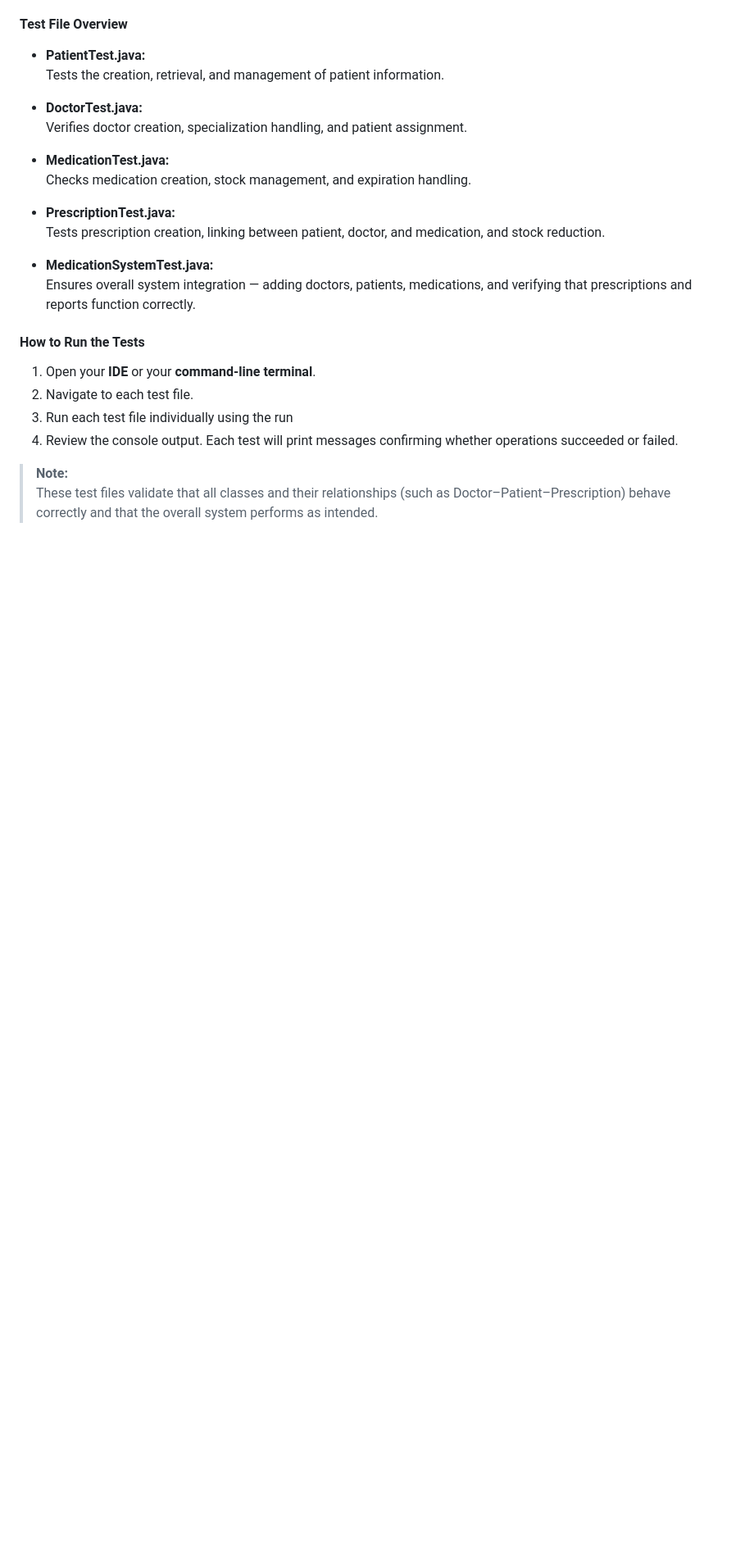
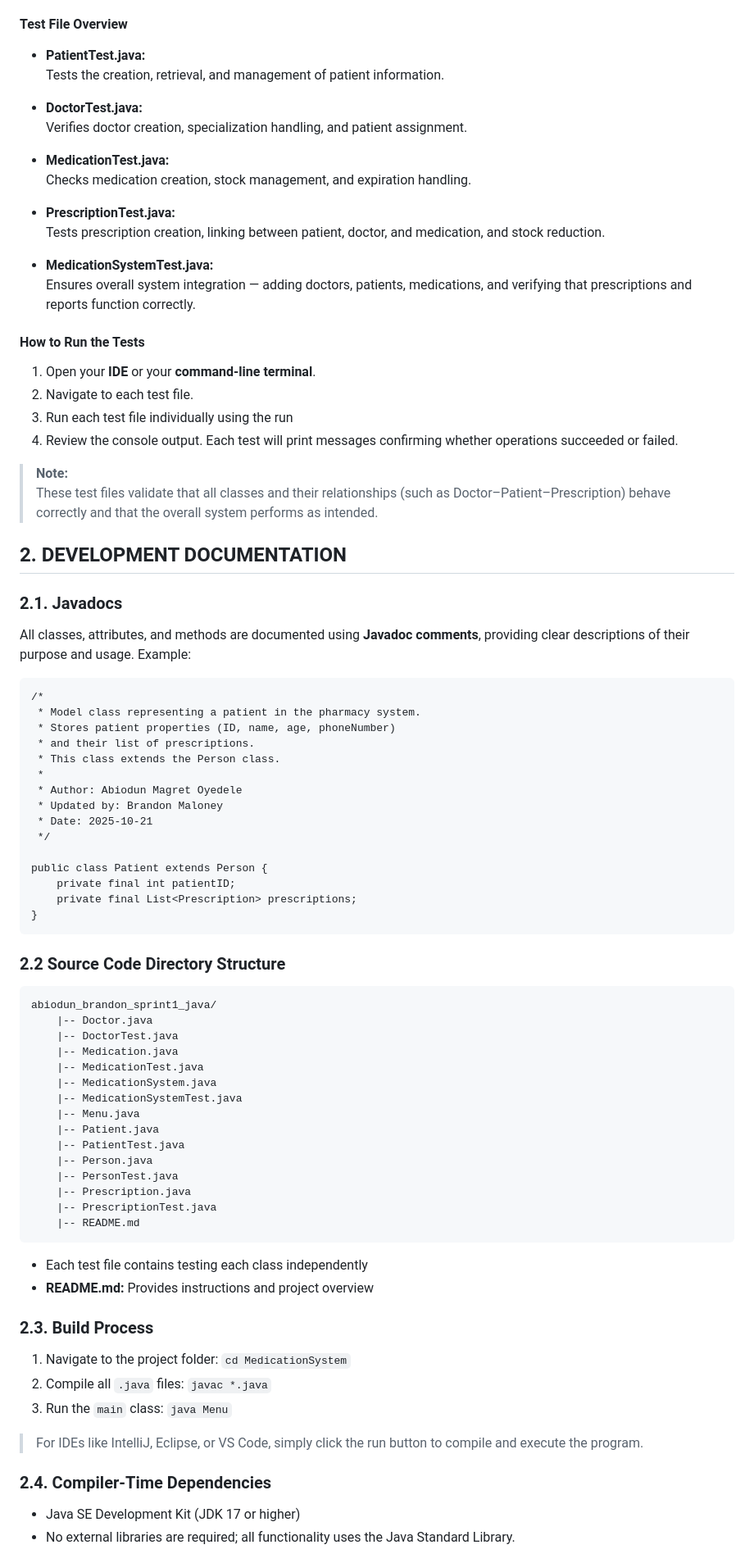
Before and after one commit to CactusTournament/abiodun_brandon_sprint1_java, a Markdown page: README.md, the part around one of its changes. Shown at 82% size. GitHub-like rendering; blank space fills up the shorter version.

Commit message:
Added Development Documentation to README

````diff
--- a/README.md
+++ b/README.md
@@ -294,3 +294,63 @@ To ensure that all components of the Pharmacy System work as expected, a set of
 
 > **Note:**
 > These test files validate that all classes and their relationships (such as Doctor–Patient–Prescription) behave correctly and that the overall system performs as intended.
+
+
+## 2. DEVELOPMENT DOCUMENTATION
+### 2.1. Javadocs
+All classes, attributes, and methods are documented using **Javadoc comments**, providing clear descriptions of their purpose and usage.
+Example:
+
+```
+/*
+ * Model class representing a patient in the pharmacy system.
+ * Stores patient properties (ID, name, age, phoneNumber)
+ * and their list of prescriptions.
+ * This class extends the Person class.
+ *
+ * Author: Abiodun Magret Oyedele
+ * Updated by: Brandon Maloney
+ * Date: 2025-10-21
+ */
+
+public class Patient extends Person {
+    private final int patientID;
+    private final List<Prescription> prescriptions;
+}
+```
+
+### 2.2 Source Code Directory Structure
+```
+abiodun_brandon_sprint1_java/
+    |-- Doctor.java
+    |-- DoctorTest.java
+    |-- Medication.java
+    |-- MedicationTest.java
+    |-- MedicationSystem.java
+    |-- MedicationSystemTest.java
+    |-- Menu.java
+    |-- Patient.java
+    |-- PatientTest.java
+    |-- Person.java
+    |-- PersonTest.java
+    |-- Prescription.java
+    |-- PrescriptionTest.java
+    |-- README.md
+```
+
+- Each test file contains testing each class independently
+- **README.md:** Provides instructions and project overview
+
+### 2.3. Build Process
+1. Navigate to the project folder:
+    `cd MedicationSystem`
+2. Compile all `.java` files:
+    `javac *.java`
+3. Run the `main` class:
+    `java Menu`
+> For IDEs like IntelliJ, Eclipse, or VS Code, simply click the run button to compile and execute the program.
+
+### 2.4. Compiler-Time Dependencies
+- Java SE Development Kit (JDK 17 or higher)
+- No external libraries are required; all functionality uses the Java Standard Library.
+
````
Also changed, not shown: other parts of README.md (+41 -0 lines).
